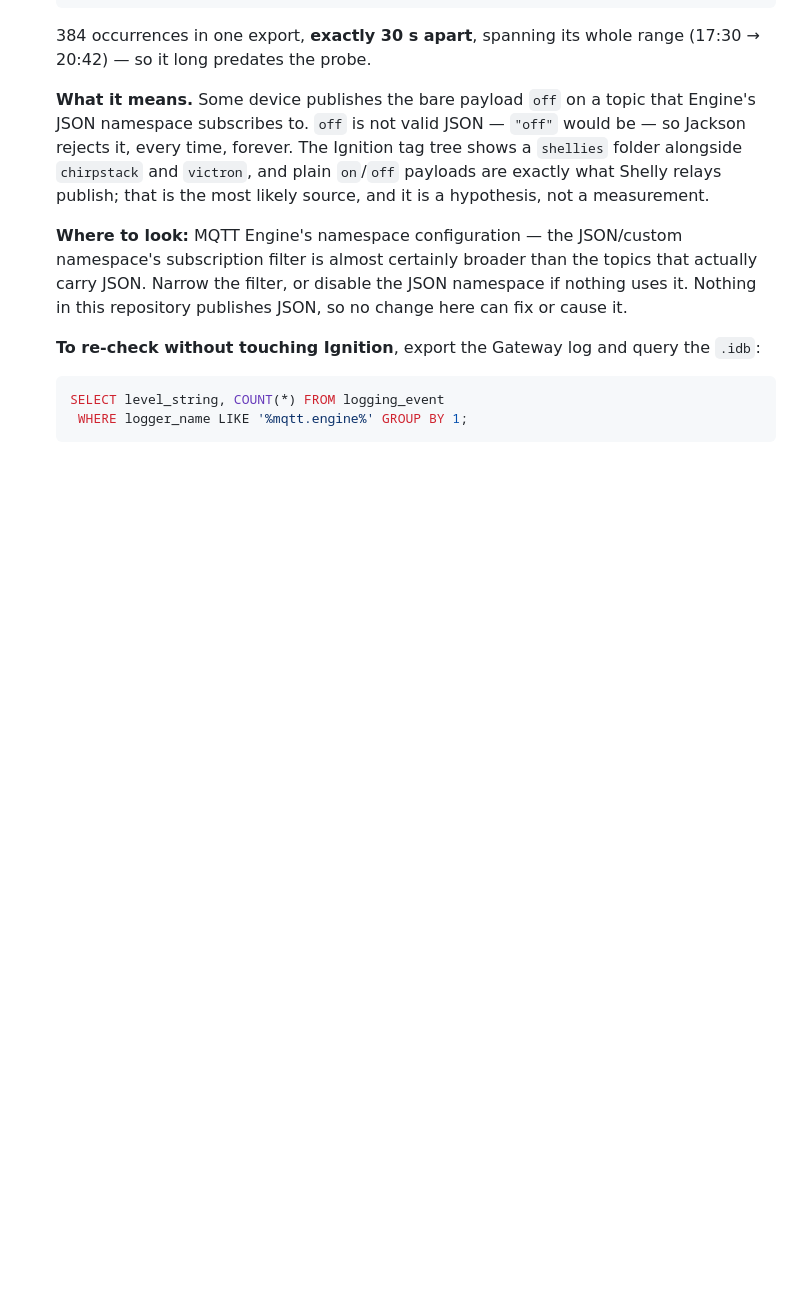
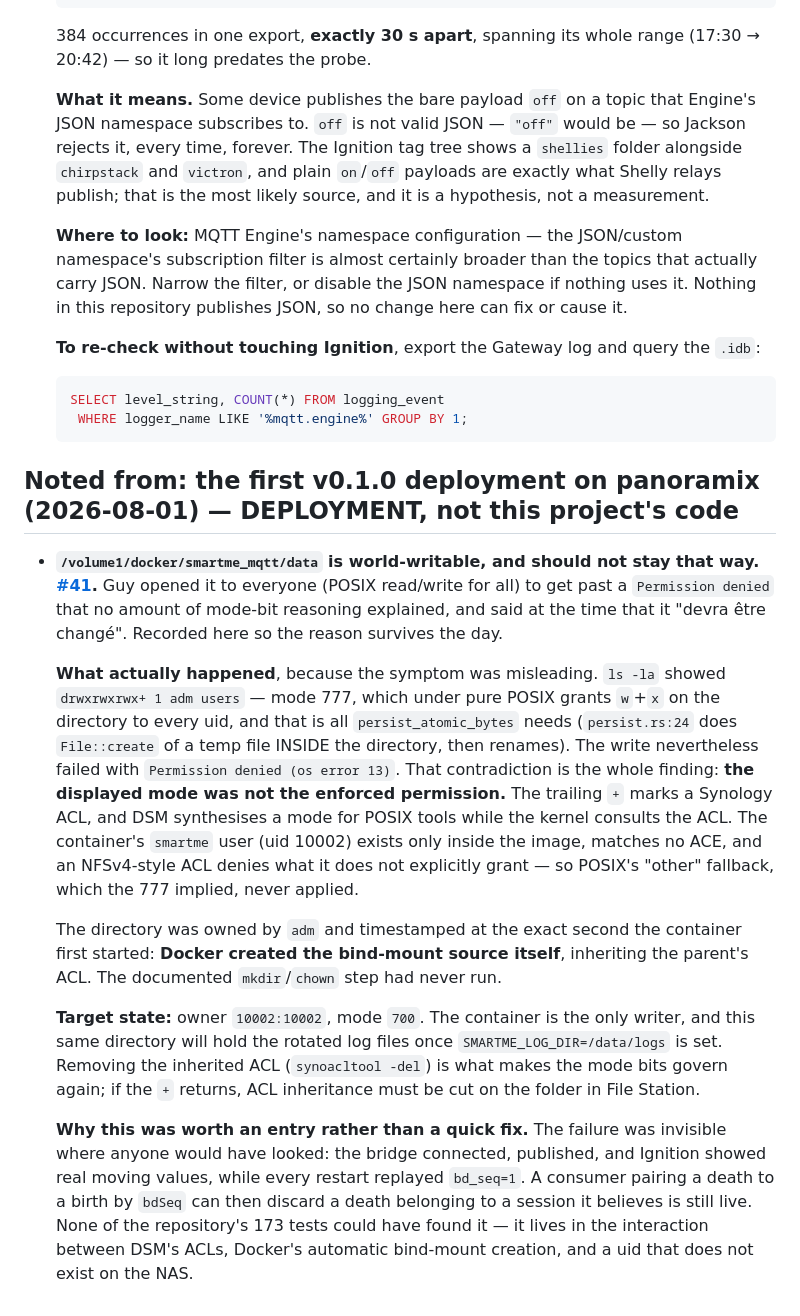
Before and after one commit to guycorbaz/smartme_mqtt, a Markdown page: _bmad-output/implementation-artifacts/deferred-work.md, the part around the change. GitHub-like rendering; blank space fills up the shorter version.

Commit message:
docs(deferred): the /data permission failure was an ACL, not the mode bits [#41]
First v0.1.0 deployment on panoramix. `bdSeq` could not be persisted, and the symptom
contradicted itself in a way worth recording.

`ls -la` showed `drwxrwxrwx+ 1 adm users` — mode 777, which grants w+x on the directory to
every uid, and that is all `persist_atomic_bytes` needs (persist.rs:24 creates a temp file
INSIDE the directory, then renames). The write still failed with `Permission denied`.

That contradiction IS the finding: the displayed mode was not the enforced permission. The
trailing `+` marks a Synology ACL; DSM synthesises a mode for POSIX tools while the kernel
consults the ACL. Container uid 10002 exists only inside the image, matches no ACE, and an
NFSv4-style ACL denies what it does not explicitly grant — so the "other" fallback the 777
implied never applied. The directory was owned by `adm` and timestamped at the second the
container first started: Docker created the bind-mount source itself, inheriting the
parent's ACL. The documented mkdir/chown had never run.

Opened to everyone as a stopgap, at Guy's hand and with his own note that it must be
changed. Target state is owner 10002:10002, mode 700 — the same directory will hold the
rotated log files. Recorded rather than fixed in passing because the reason is the
valuable part.

Why it mattered: the bridge connected, published, and Ignition showed real moving values
while every restart replayed `bd_seq=1`. A consumer pairing a death to a birth by bdSeq can
then discard a death belonging to a session it believes is still live. None of the
repository's 173 tests could find this — it lives in the interaction between DSM's ACLs,
Docker's automatic bind-mount creation, and a uid that does not exist on the NAS. The
throwaway v0.1.0 tag was taken to find exactly this class of defect, and it did.

Co-Authored-By: Claude Opus 5 (1M context) <noreply@anthropic.com>

````diff
--- a/_bmad-output/implementation-artifacts/deferred-work.md
+++ b/_bmad-output/implementation-artifacts/deferred-work.md
@@ -324,3 +324,37 @@ Items deferred from reviews; each carries its origin and where it should be pick
   SELECT level_string, COUNT(*) FROM logging_event
    WHERE logger_name LIKE '%mqtt.engine%' GROUP BY 1;
   ```
+
+## Noted from: the first v0.1.0 deployment on panoramix (2026-08-01) — DEPLOYMENT, not this project's code
+
+- **`/volume1/docker/smartme_mqtt/data` is world-writable, and should not stay that way.**
+  **[#41](https://github.com/guycorbaz/smartme_mqtt/issues/41).**
+  Guy opened it to everyone (POSIX read/write for all) to get past a `Permission denied` that no
+  amount of mode-bit reasoning explained, and said at the time that it "devra être changé".
+  Recorded here so the reason survives the day.
+
+  **What actually happened**, because the symptom was misleading. `ls -la` showed
+  `drwxrwxrwx+ 1 adm users` — mode 777, which under pure POSIX grants `w`+`x` on the directory to
+  every uid, and that is all `persist_atomic_bytes` needs (`persist.rs:24` does `File::create` of a
+  temp file INSIDE the directory, then renames). The write nevertheless failed with
+  `Permission denied (os error 13)`. That contradiction is the whole finding: **the displayed mode
+  was not the enforced permission.** The trailing `+` marks a Synology ACL, and DSM synthesises a
+  mode for POSIX tools while the kernel consults the ACL. The container's `smartme` user (uid 10002)
+  exists only inside the image, matches no ACE, and an NFSv4-style ACL denies what it does not
+  explicitly grant — so POSIX's "other" fallback, which the 777 implied, never applied.
+
+  The directory was owned by `adm` and timestamped at the exact second the container first started:
+  **Docker created the bind-mount source itself**, inheriting the parent's ACL. The documented
+  `mkdir`/`chown` step had never run.
+
+  **Target state:** owner `10002:10002`, mode `700`. The container is the only writer, and this same
+  directory will hold the rotated log files once `SMARTME_LOG_DIR=/data/logs` is set. Removing the
+  inherited ACL (`synoacltool -del`) is what makes the mode bits govern again; if the `+` returns,
+  ACL inheritance must be cut on the folder in File Station.
+
+  **Why this was worth an entry rather than a quick fix.** The failure was invisible where anyone
+  would have looked: the bridge connected, published, and Ignition showed real moving values, while
+  every restart replayed `bd_seq=1`. A consumer pairing a death to a birth by `bdSeq` can then
+  discard a death belonging to a session it believes is still live. None of the repository's 173
+  tests could have found it — it lives in the interaction between DSM's ACLs, Docker's automatic
+  bind-mount creation, and a uid that does not exist on the NAS.
````
